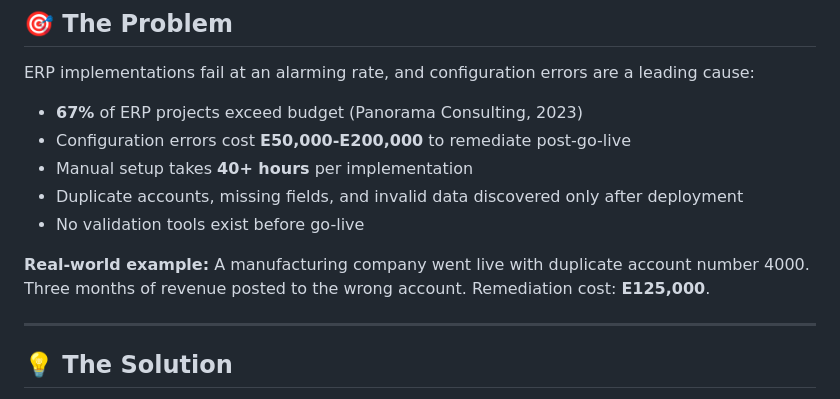
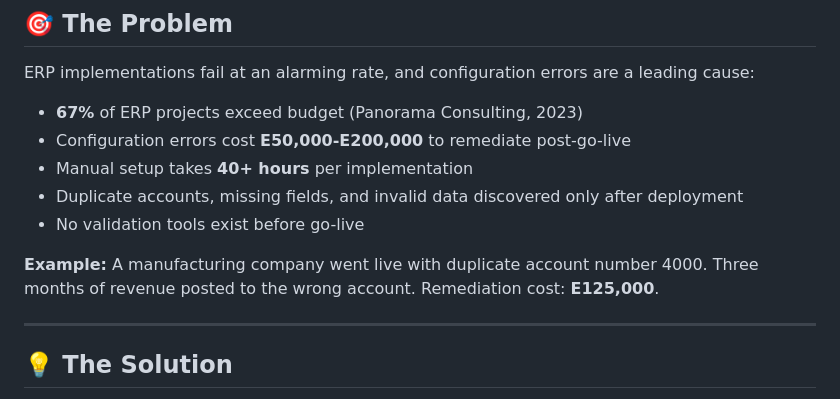
Before and after one commit to Sdingo/ConfigMaster, a Markdown page: README.md, the part around the change. GitHub-like rendering.

```diff
--- a/README.md
+++ b/README.md
@@ -26,7 +26,7 @@ ERP implementations fail at an alarming rate, and configuration errors are a lea
 - Duplicate accounts, missing fields, and invalid data discovered only after deployment
 - No validation tools exist before go-live
 
-**Real-world example:** A manufacturing company went live with duplicate account number 4000. Three months of revenue posted to the wrong account. Remediation cost: **E125,000**.
+**Example:** A manufacturing company went live with duplicate account number 4000. Three months of revenue posted to the wrong account. Remediation cost: **E125,000**.
 
 ---
 
```
